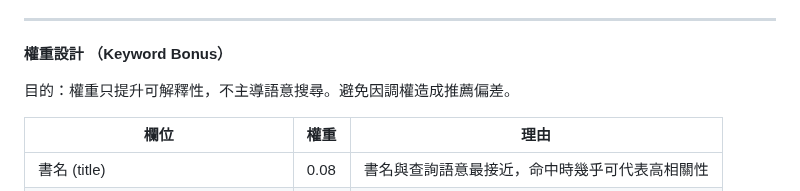
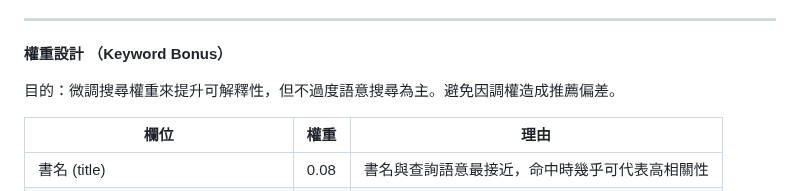
Before and after one commit to mkx5566xr03/books_recommendation, a Markdown page: README.md, the part around the change. Drawn GitHub-style.

```diff
--- a/README.md
+++ b/README.md
@@ -75,7 +75,7 @@ Language: Python 3.10+
 
 **權重設計 （Keyword Bonus）**
 
-目的：權重只提升可解釋性，不主導語意搜尋。避免因調權造成推薦偏差。
+目的：微調搜尋權重來提升可解釋性，但不過度語意搜尋為主。避免因調權造成推薦偏差。
 
 | 欄位 | 權重 | 理由 |
 |--------------------------------------|-------|-------------------------------------------|
```
